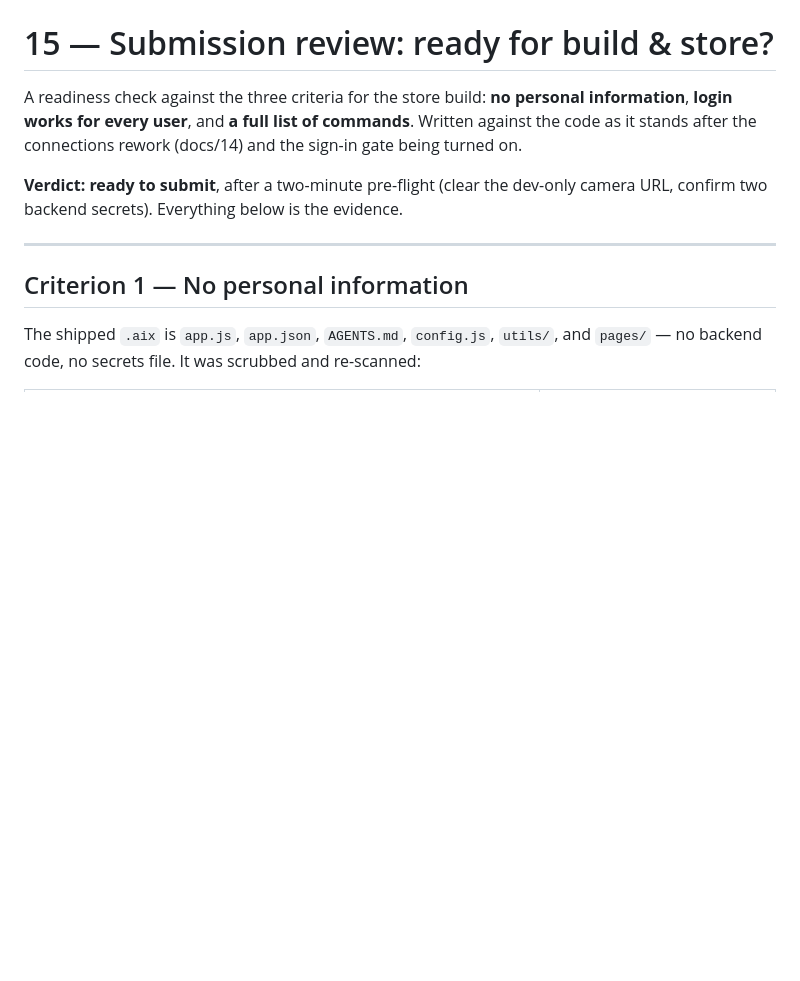
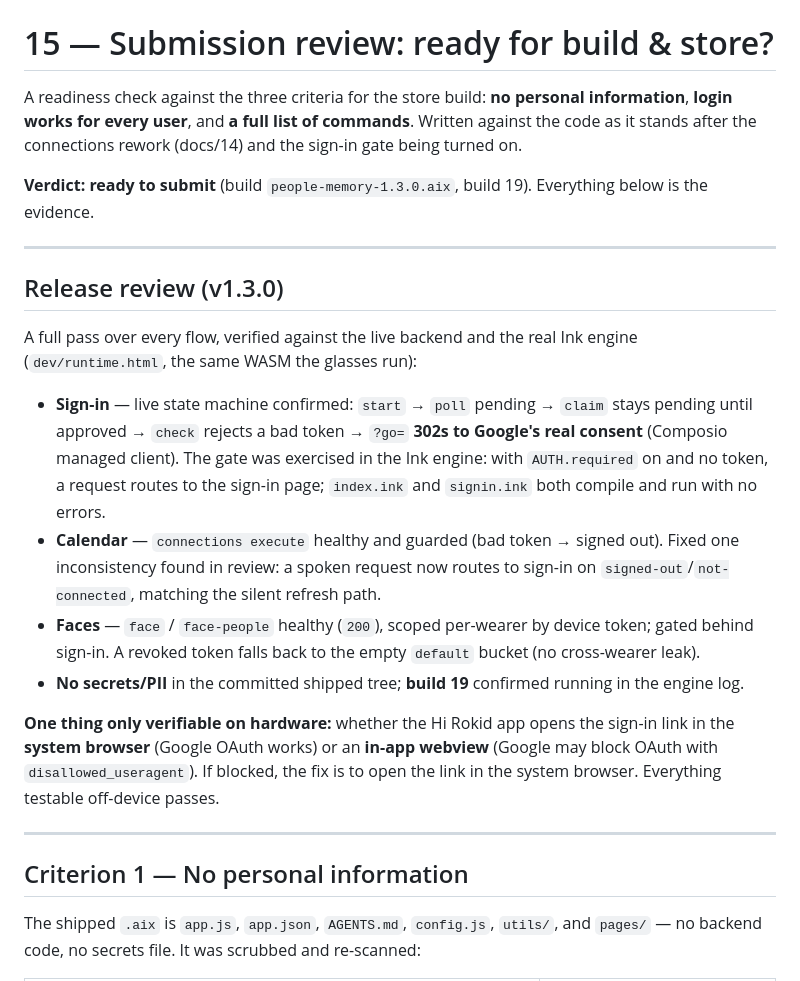
Before and after one commit to zrg-team/rokid-personal-assistant, a Markdown page: docs/15-submission-review.md, the part around the change. Drawn GitHub-style; blank space fills up the shorter version.

Commit message:
docs/15: record v1.3.0 release review — all flows verified, one on-device caveat

```diff
--- a/docs/15-submission-review.md
+++ b/docs/15-submission-review.md
@@ -5,8 +5,35 @@ A readiness check against the three criteria for the store build:
 commands**. Written against the code as it stands after the connections rework
 (docs/14) and the sign-in gate being turned on.
 
-**Verdict: ready to submit**, after a two-minute pre-flight (clear the dev-only
-camera URL, confirm two backend secrets). Everything below is the evidence.
+**Verdict: ready to submit** (build `people-memory-1.3.0.aix`, build 19).
+Everything below is the evidence.
+
+---
+
+## Release review (v1.3.0)
+
+A full pass over every flow, verified against the live backend and the real Ink
+engine (`dev/runtime.html`, the same WASM the glasses run):
+
+- **Sign-in** — live state machine confirmed: `start` → `poll` pending → `claim`
+  stays pending until approved → `check` rejects a bad token → `?go=` **302s to
+  Google's real consent** (Composio managed client). The gate was exercised in the
+  Ink engine: with `AUTH.required` on and no token, a request routes to the
+  sign-in page; `index.ink` and `signin.ink` both compile and run with no errors.
+- **Calendar** — `connections execute` healthy and guarded (bad token → signed
+  out). Fixed one inconsistency found in review: a spoken request now routes to
+  sign-in on `signed-out`/`not-connected`, matching the silent refresh path.
+- **Faces** — `face` / `face-people` healthy (`200`), scoped per-wearer by device
+  token; gated behind sign-in. A revoked token falls back to the empty `default`
+  bucket (no cross-wearer leak).
+- **No secrets/PII** in the committed shipped tree; **build 19** confirmed running
+  in the engine log.
+
+**One thing only verifiable on hardware:** whether the Hi Rokid app opens the
+sign-in link in the **system browser** (Google OAuth works) or an **in-app
+webview** (Google may block OAuth with `disallowed_useragent`). If blocked, the
+fix is to open the link in the system browser. Everything testable off-device
+passes.
 
 ---
 
```
